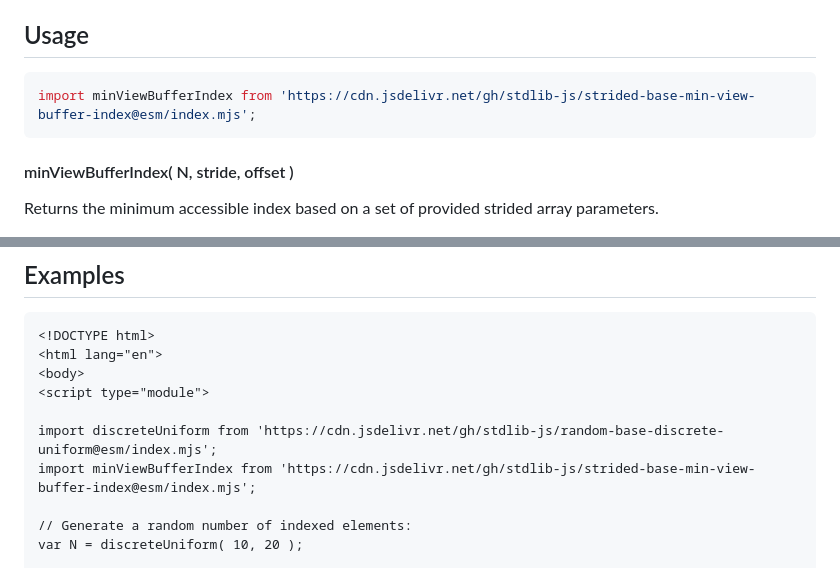
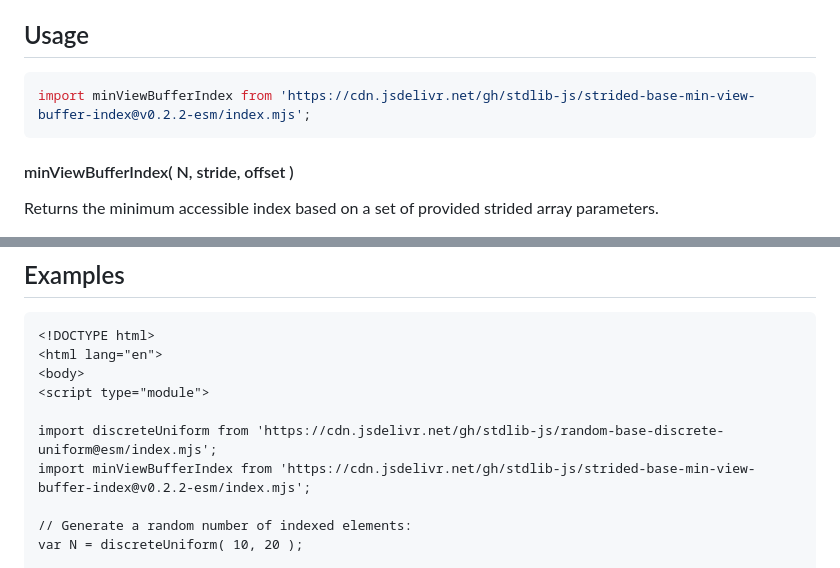
Before and after one commit to stdlib-js/strided-base-min-view-buffer-index, a Markdown page: README.md, 2 parts joined by grey strips. Drawn GitHub-style.

Commit message:
Update README.md for ESM bundle v0.2.2

````diff
--- a/README.md
+++ b/README.md
@@ -52,7 +52,7 @@ limitations under the License.
 ## Usage
 
 ```javascript
-import minViewBufferIndex from 'https://cdn.jsdelivr.net/gh/stdlib-js/strided-base-min-view-buffer-index@esm/index.mjs';
+import minViewBufferIndex from 'https://cdn.jsdelivr.net/gh/stdlib-js/strided-base-min-view-buffer-index@v0.2.2-esm/index.mjs';
 ```
 
 #### minViewBufferIndex( N, stride, offset )
@@ -95,7 +95,7 @@ var idx = minViewBufferIndex( 3, -2, 10 );
 <script type="module">
 
 import discreteUniform from 'https://cdn.jsdelivr.net/gh/stdlib-js/random-base-discrete-uniform@esm/index.mjs';
-import minViewBufferIndex from 'https://cdn.jsdelivr.net/gh/stdlib-js/strided-base-min-view-buffer-index@esm/index.mjs';
+import minViewBufferIndex from 'https://cdn.jsdelivr.net/gh/stdlib-js/strided-base-min-view-buffer-index@v0.2.2-esm/index.mjs';
 
 // Generate a random number of indexed elements:
 var N = discreteUniform( 10, 20 );
````
